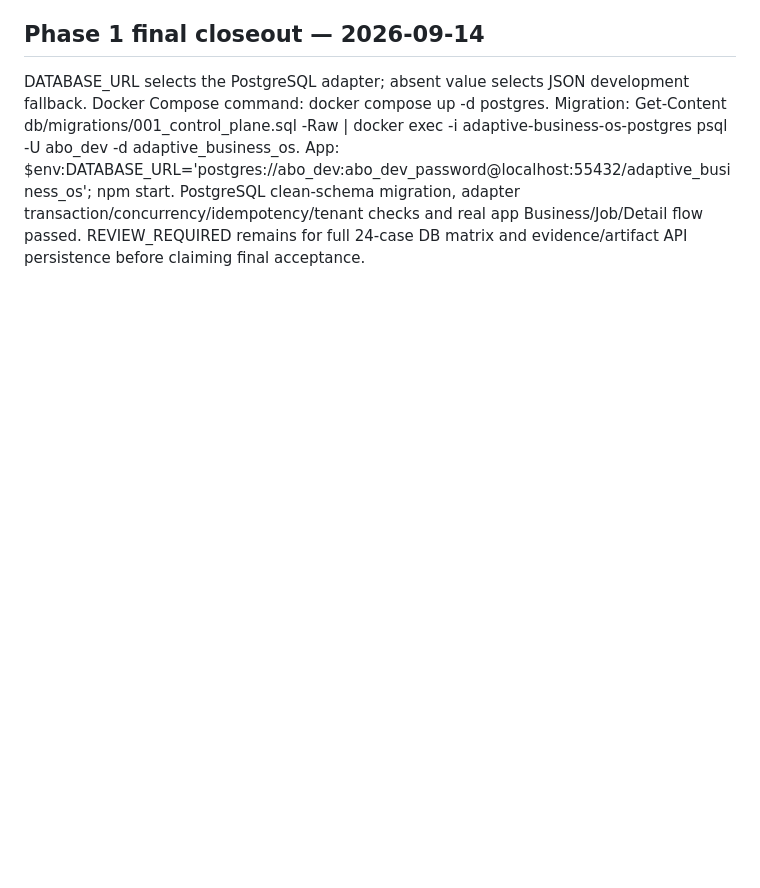
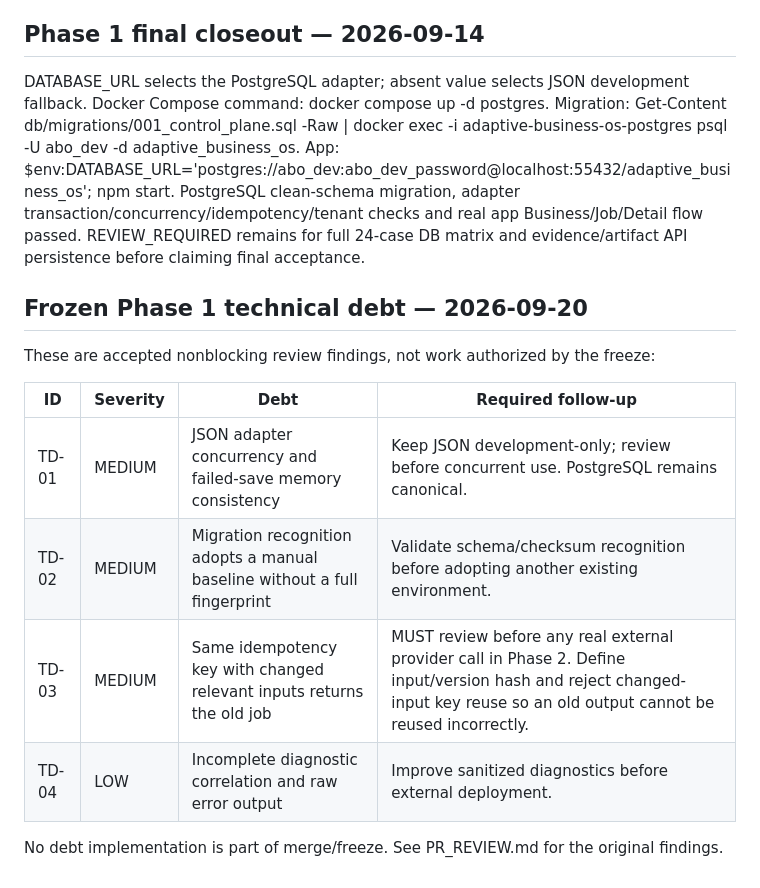
Before and after one commit to arktrov/adaptive-business-os, a Markdown page: docs/ROADMAP.md, the part around the change. GitHub-like rendering; blank space fills up the shorter version.

Commit message:
docs: freeze phase 1 baseline and track review debt

```diff
--- a/docs/ROADMAP.md
+++ b/docs/ROADMAP.md
@@ -38,3 +38,16 @@ Docker Compose PostgreSQL is running healthy on localhost:55432. Migration 001 e
 
 ## Phase 1 final closeout — 2026-09-14
 DATABASE_URL selects the PostgreSQL adapter; absent value selects JSON development fallback. Docker Compose command: docker compose up -d postgres. Migration: Get-Content db/migrations/001_control_plane.sql -Raw | docker exec -i adaptive-business-os-postgres psql -U abo_dev -d adaptive_business_os. App: $env:DATABASE_URL='postgres://abo_dev:abo_dev_password@localhost:55432/adaptive_business_os'; npm start. PostgreSQL clean-schema migration, adapter transaction/concurrency/idempotency/tenant checks and real app Business/Job/Detail flow passed. REVIEW_REQUIRED remains for full 24-case DB matrix and evidence/artifact API persistence before claiming final acceptance.
+
+## Frozen Phase 1 technical debt — 2026-09-20
+
+These are accepted nonblocking review findings, not work authorized by the freeze:
+
+| ID | Severity | Debt | Required follow-up |
+| --- | --- | --- | --- |
+| TD-01 | MEDIUM | JSON adapter concurrency and failed-save memory consistency | Keep JSON development-only; review before concurrent use. PostgreSQL remains canonical. |
+| TD-02 | MEDIUM | Migration recognition adopts a manual baseline without a full fingerprint | Validate schema/checksum recognition before adopting another existing environment. |
+| TD-03 | MEDIUM | Same idempotency key with changed relevant inputs returns the old job | MUST review before any real external provider call in Phase 2. Define input/version hash and reject changed-input key reuse so an old output cannot be reused incorrectly. |
+| TD-04 | LOW | Incomplete diagnostic correlation and raw error output | Improve sanitized diagnostics before external deployment. |
+
+No debt implementation is part of merge/freeze. See PR_REVIEW.md for the original findings.
```
Also changed, not shown: docs/MASTER_STATE.md (+9 -1 lines).
